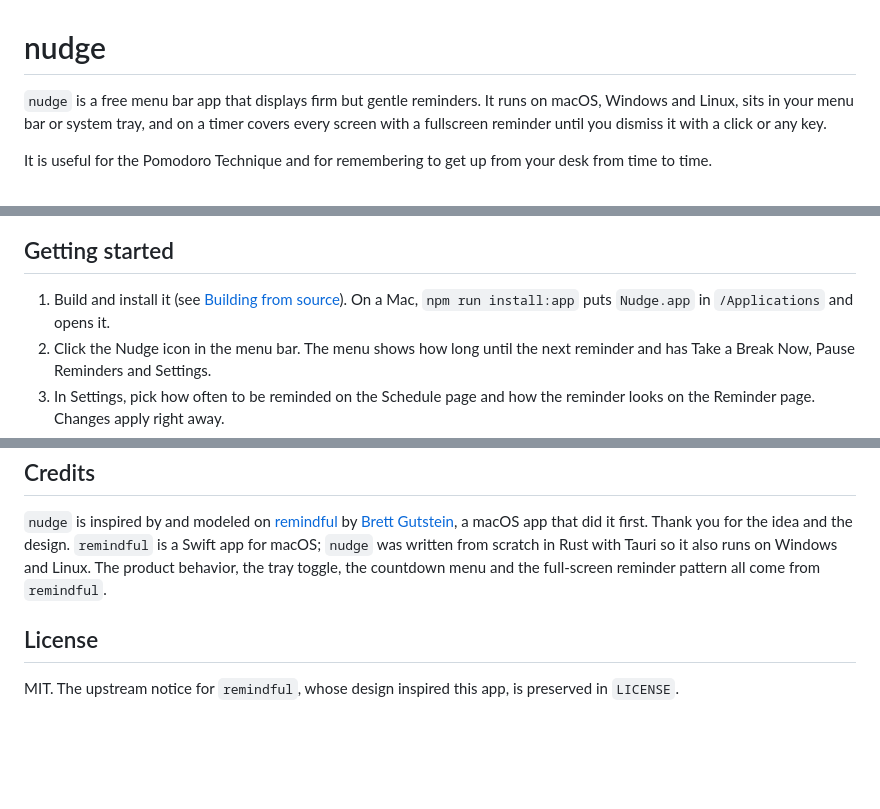
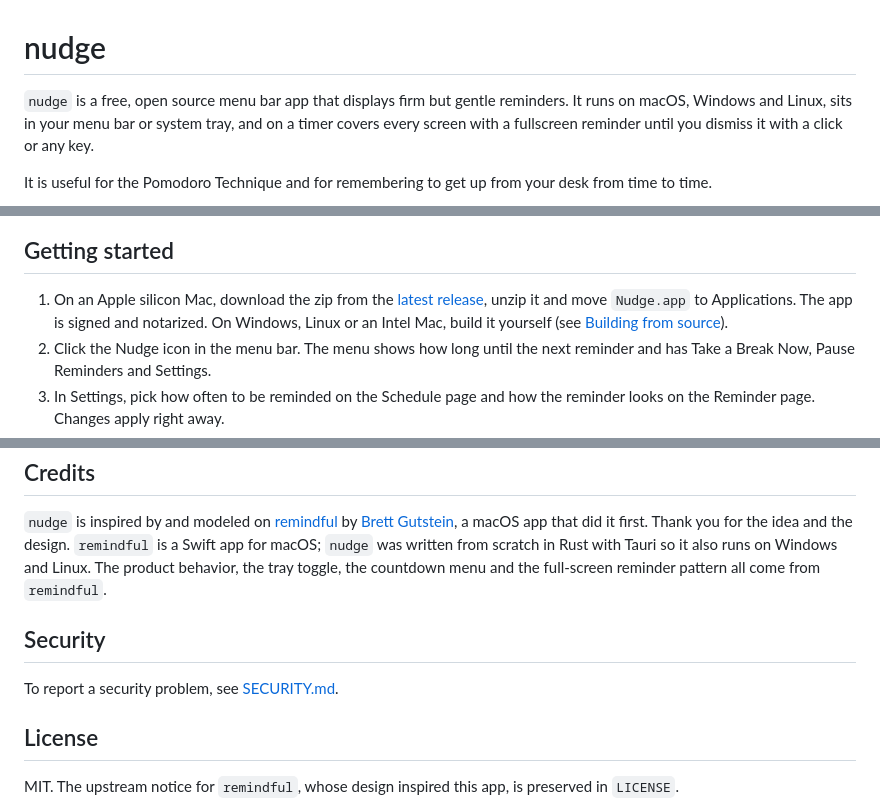
Before and after one commit to weskcode/nudge, a Markdown page: README.md, 3 parts joined by grey strips. GitHub-like rendering; blank space fills up the shorter version.

Commit message:
add a security policy and a download link, and call the app open source

```diff
--- a/README.md
+++ b/README.md
@@ -1,9 +1,9 @@
 # nudge
 
-`nudge` is a free menu bar app that displays firm but gentle reminders. It
-runs on macOS, Windows and Linux, sits in your menu bar or system tray, and on
-a timer covers every screen with a fullscreen reminder until you dismiss it
-with a click or any key.
+`nudge` is a free, open source menu bar app that displays firm but gentle
+reminders. It runs on macOS, Windows and Linux, sits in your menu bar or
+system tray, and on a timer covers every screen with a fullscreen reminder
+until you dismiss it with a click or any key.
 
 It is useful for the Pomodoro Technique and for remembering to get up from your
 desk from time to time.
@@ -24,9 +24,11 @@ desk from time to time.
 
 ## Getting started
 
-1. Build and install it (see [Building from source](#building-from-source)).
-   On a Mac, `npm run install:app` puts `Nudge.app` in `/Applications` and
-   opens it.
+1. On an Apple silicon Mac, download the zip from the
+   [latest release](https://github.com/weskcode/nudge/releases/latest), unzip
+   it and move `Nudge.app` to Applications. The app is signed and notarized.
+   On Windows, Linux or an Intel Mac, build it yourself (see
+   [Building from source](#building-from-source)).
 2. Click the Nudge icon in the menu bar. The menu shows how long until the
    next reminder and has Take a Break Now, Pause Reminders and Settings.
 3. In Settings, pick how often to be reminded on the Schedule page and how the
@@ -119,6 +121,10 @@ Thank you for the idea and the design. `remindful` is a Swift app for macOS;
 and Linux. The product behavior, the tray toggle, the countdown menu and the
 full-screen reminder pattern all come from `remindful`.
 
+## Security
+
+To report a security problem, see [SECURITY.md](SECURITY.md).
+
 ## License
 
 MIT. The upstream notice for `remindful`, whose design inspired this app, is
```
Also changed, not shown: SECURITY.md (added, +26 -0 lines).
